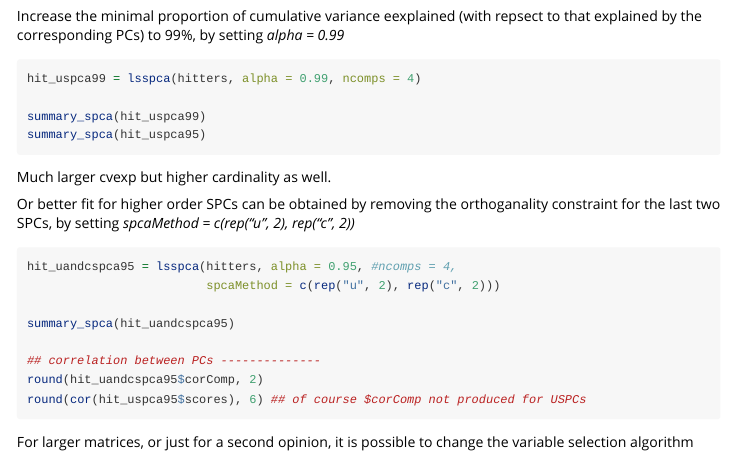
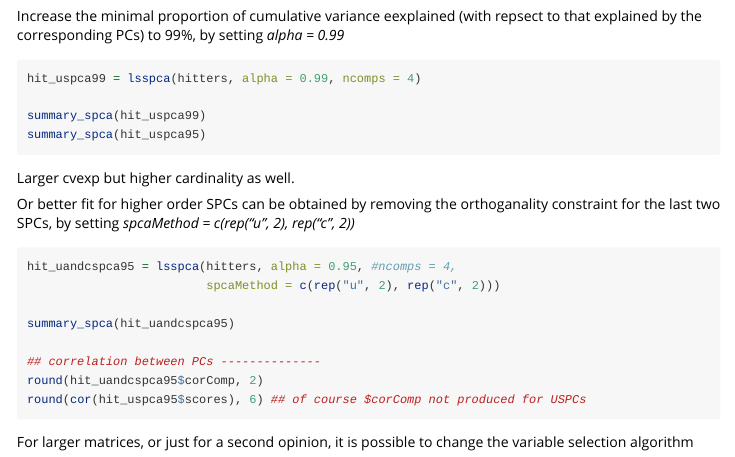
Before and after one commit to merolagio/LSSPCA, an R Markdown document (vignettes/lsspca.Rmd): the page in a window 1100 px wide, from 2010 px down before the commit and from 2040 px down after it, so that both start at the same text. Rendered offline with R 4.5, knitr and Pandoc, with nearby package versions; the code chunks are not run, so their results and figures are left out; long lines of code are wrapped.

````diff
--- a/vignettes/lsspca.Rmd
+++ b/vignettes/lsspca.Rmd
@@ -115,7 +116,7 @@
 summary_spca(hit_uspca99)
 summary_spca(hit_uspca95)
 ```
-Much larger cvexp but higher cardinality as well.
+Larger cvexp but higher cardinality as well.
 
 Or better fit for higher order SPCs can be obtained by removing the orthoganality constraint for the last two SPCs, by setting *spcaMethod = c(rep("u", 2), rep("c", 2))*
 ```{r}
````
Also changed, not shown: README.md, vignettes/lsspca.Rmd (1 more changed lines), 1 other file.
